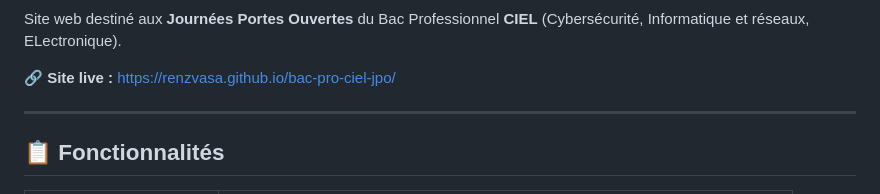
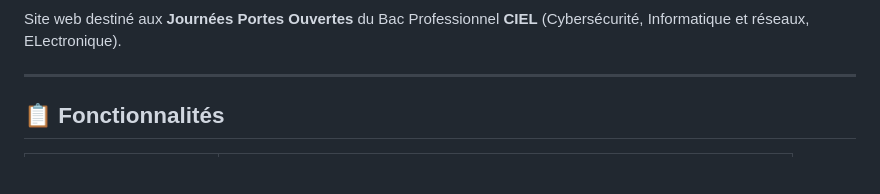
Before and after one commit to RenzVASA/bac-pro-ciel-jpo, a Markdown page: README.md, the part around one of its changes. Drawn GitHub-style; blank space fills up the shorter version.

```diff
--- a/README.md
+++ b/README.md
@@ -4,7 +4,5 @@
 
 Site web destiné aux **Journées Portes Ouvertes** du Bac Professionnel **CIEL** (Cybersécurité, Informatique et réseaux, ELectronique).
-
-🔗 **Site live :** [https://renzvasa.github.io/bac-pro-ciel-jpo/](https://renzvasa.github.io/bac-pro-ciel-jpo/)
 
 ---
 
```
Also changed, not shown: other parts of README.md (+1 -1 lines).
